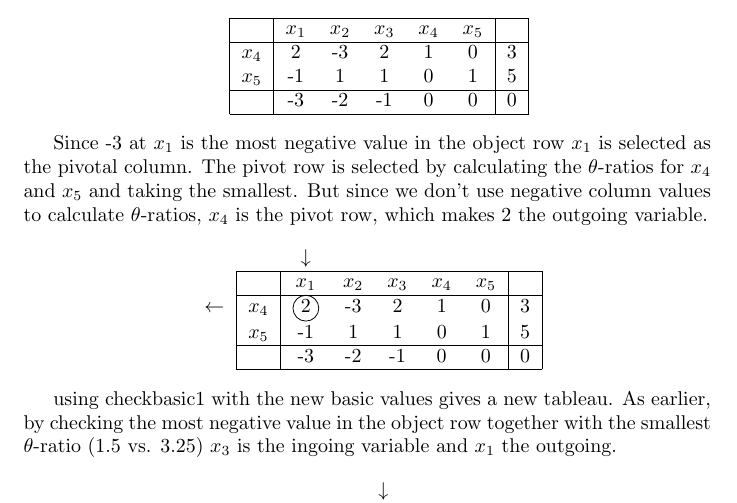
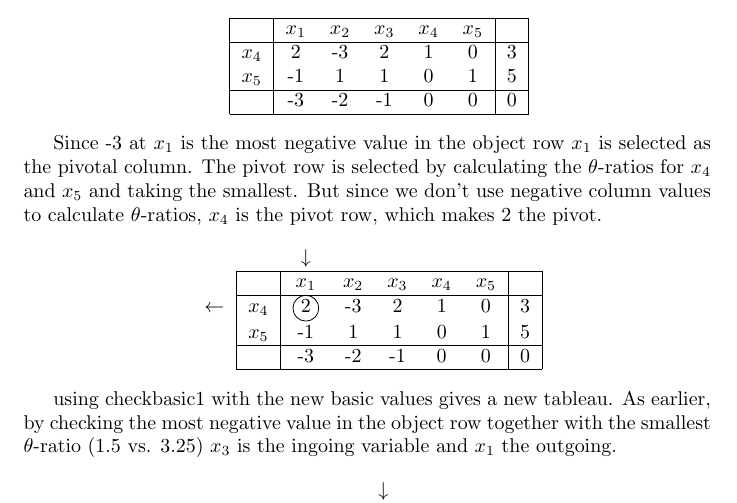
Before and after one commit to krlun/fma240, a LaTeX document (inlup1/inlup1.tex): part of page 4 of 6, cut so that both start at the same text. Compiled offline with pdfLaTeX.

Commit message:
circled number is pivot not outgoing variable.

```diff
--- a/inlup1/inlup1.tex
+++ b/inlup1/inlup1.tex
@@ -300,7 +300,7 @@
     selected as the pivotal column. The pivot row is selected by calculating
     the $\theta$-ratios for $x_4$ and $x_5$ and taking the smallest. But since
     we don't use negative column values to calculate $\theta$-ratios, $x_4$ is
-    the pivot row, which makes 2 the outgoing variable.
+    the pivot row, which makes 2 the pivot.
 
     \begin{center}
         \begin{tabular}{ c | c | c c c c c | c | }
```
